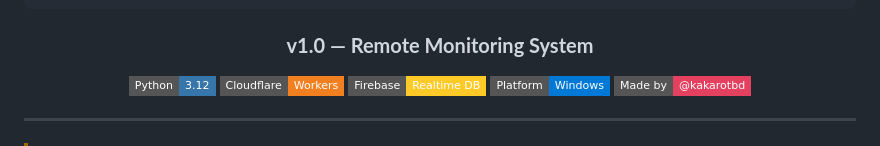
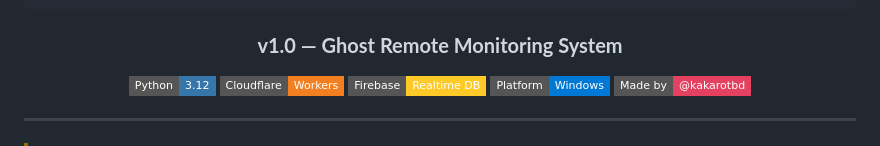
Before and after one commit to kakarotbd/Ghost-Montior, a Markdown page: README.md, the part around the change. Rendered like a GitHub page; badges without logos.

````diff
--- a/README.md
+++ b/README.md
@@ -9,7 +9,7 @@
  ╚═════╝ ╚═╝  ╚═╝ ╚═════╝ ╚══════╝   ╚═╝
 ```
 
-### **v1.0 — Remote Monitoring System**
+### **v1.0 — Ghost Remote Monitoring System**
 
 [![Python](https://img.shields.io/badge/Python-3.12-3776AB?style=flat-square&logo=python&logoColor=white)](https://python.org)
 [![Cloudflare](https://img.shields.io/badge/Cloudflare-Workers-F38020?style=flat-square&logo=cloudflare&logoColor=white)](https://workers.cloudflare.com)
````
